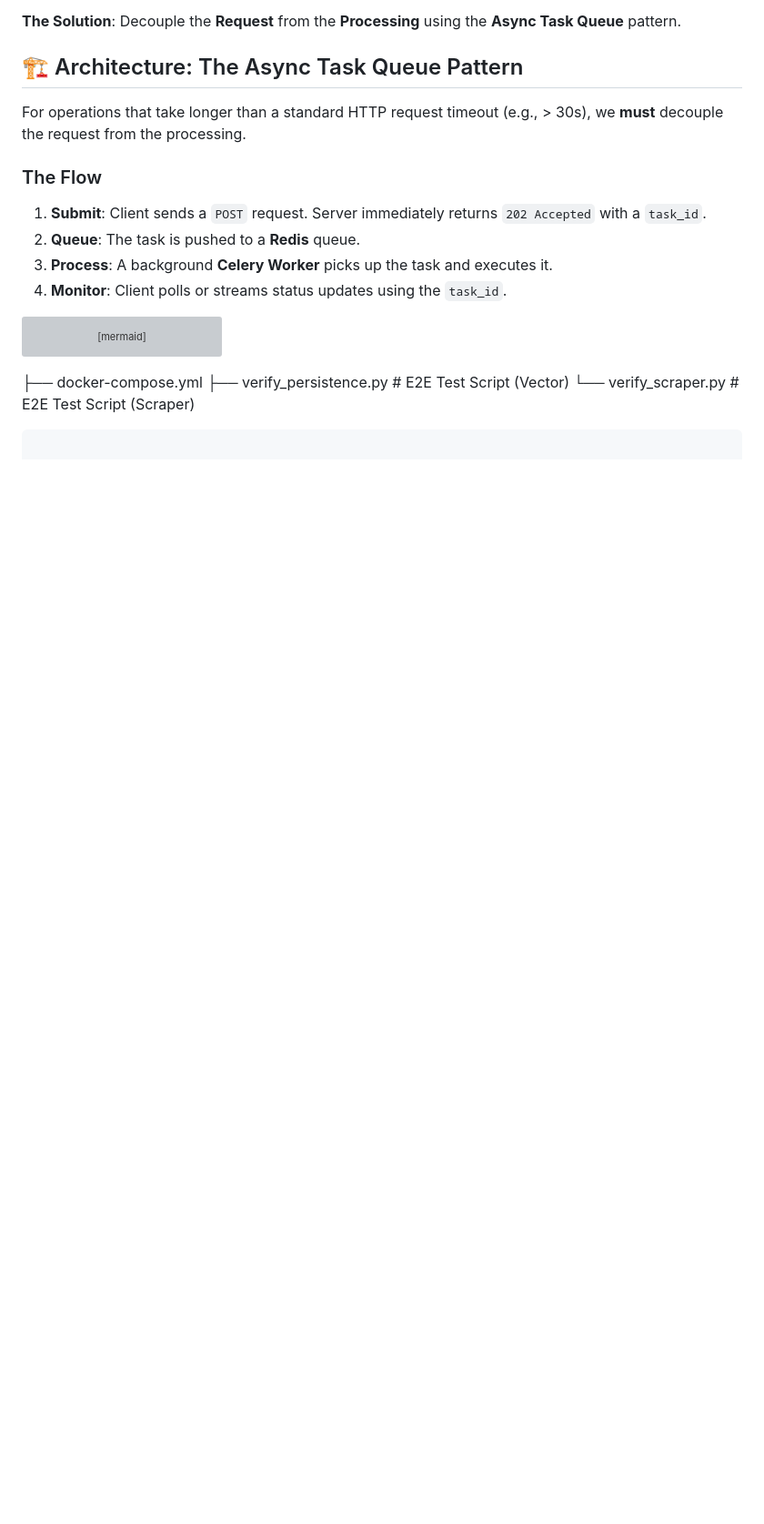
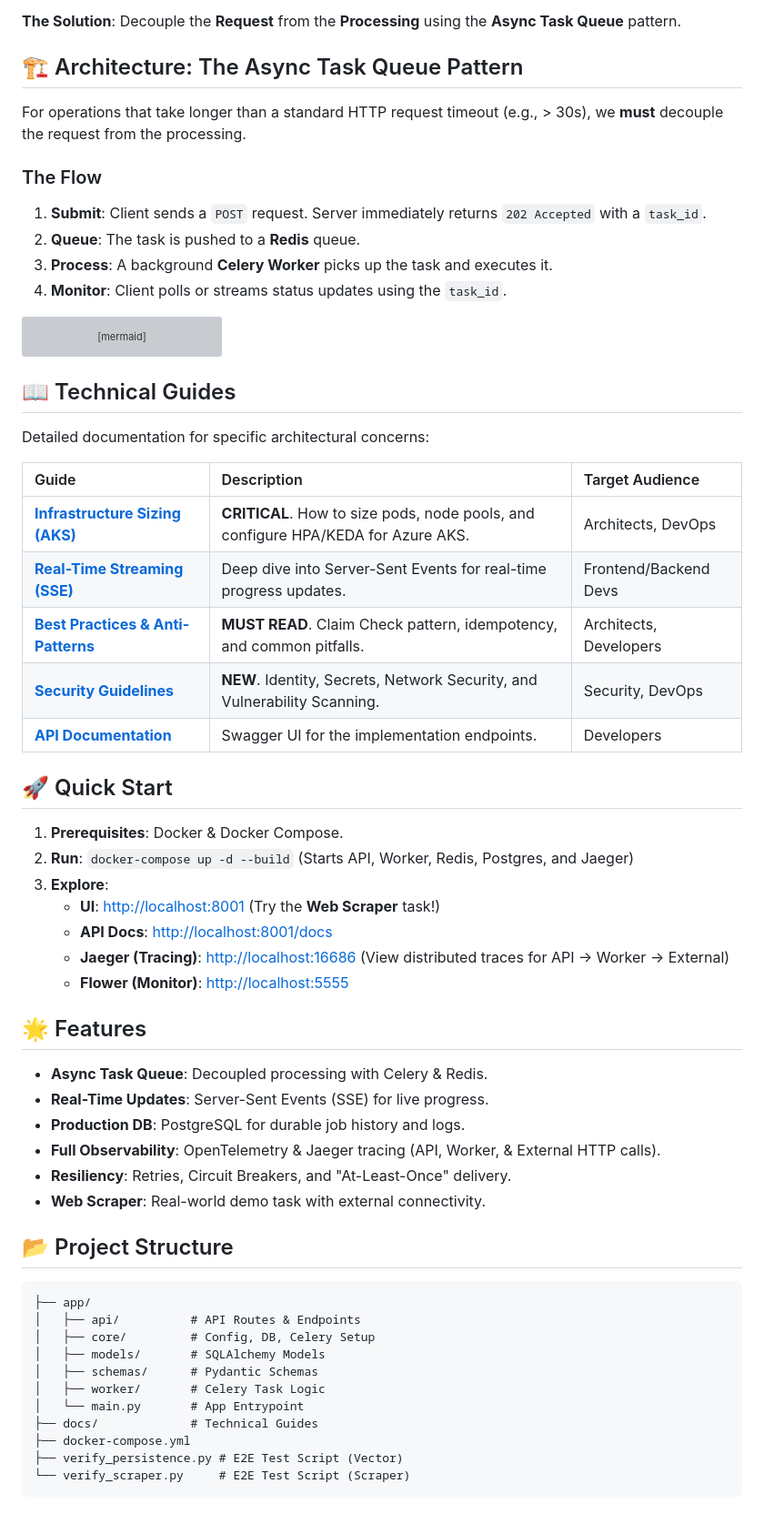
Before and after one commit to naveengarla/long-running-api-demo, a Markdown page: README.md, the part around the change. Shown at 91% size. Drawn GitHub-style; blank space fills up the shorter version; grey boxes are pictures that could not be loaded.

Commit message:
Docs: Fix corrupted README.md (restore missing sections)

````diff
--- a/README.md
+++ b/README.md
@@ -66,6 +66,48 @@ sequenceDiagram
     end
 ```
 
+## 📖 Technical Guides
+
+Detailed documentation for specific architectural concerns:
+
+| Guide | Description | Target Audience |
+| :--- | :--- | :--- |
+| **[Infrastructure Sizing (AKS)](docs/aks_sizing_guide.md)** | **CRITICAL**. How to size pods, node pools, and configure HPA/KEDA for Azure AKS. | Architects, DevOps |
+| **[Real-Time Streaming (SSE)](docs/streaming_guide.md)** | Deep dive into Server-Sent Events for real-time progress updates. | Frontend/Backend Devs |
+| **[Best Practices & Anti-Patterns](docs/best_practices.md)** | **MUST READ**. Claim Check pattern, idempotency, and common pitfalls. | Architects, Developers |
+| **[Security Guidelines](docs/security_guidelines.md)** | **NEW**. Identity, Secrets, Network Security, and Vulnerability Scanning. | Security, DevOps |
+| **[API Documentation](http://localhost:8001/docs)** | Swagger UI for the implementation endpoints. | Developers |
+
+## 🚀 Quick Start
+
+1.  **Prerequisites**: Docker & Docker Compose.
+2.  **Run**: `docker-compose up -d --build` (Starts API, Worker, Redis, Postgres, and Jaeger)
+3.  **Explore**:
+    *   **UI**: [http://localhost:8001](http://localhost:8001) (Try the **Web Scraper** task!)
+    *   **API Docs**: [http://localhost:8001/docs](http://localhost:8001/docs)
+    *   **Jaeger (Tracing)**: [http://localhost:16686](http://localhost:16686) (View distributed traces for API -> Worker -> External)
+    *   **Flower (Monitor)**: [http://localhost:5555](http://localhost:5555)
+
+## 🌟 Features
+
+*   **Async Task Queue**: Decoupled processing with Celery & Redis.
+*   **Real-Time Updates**: Server-Sent Events (SSE) for live progress.
+*   **Production DB**: PostgreSQL for durable job history and logs.
+*   **Full Observability**: OpenTelemetry & Jaeger tracing (API, Worker, & External HTTP calls).
+*   **Resiliency**: Retries, Circuit Breakers, and "At-Least-Once" delivery.
+*   **Web Scraper**: Real-world demo task with external connectivity.
+
+## 📂 Project Structure
+
+```text
+├── app/
+│   ├── api/          # API Routes & Endpoints
+│   ├── core/         # Config, DB, Celery Setup
+│   ├── models/       # SQLAlchemy Models
+│   ├── schemas/      # Pydantic Schemas
+│   ├── worker/       # Celery Task Logic
+│   └── main.py       # App Entrypoint
+├── docs/             # Technical Guides
 ├── docker-compose.yml
 ├── verify_persistence.py # E2E Test Script (Vector)
 └── verify_scraper.py     # E2E Test Script (Scraper)
````
